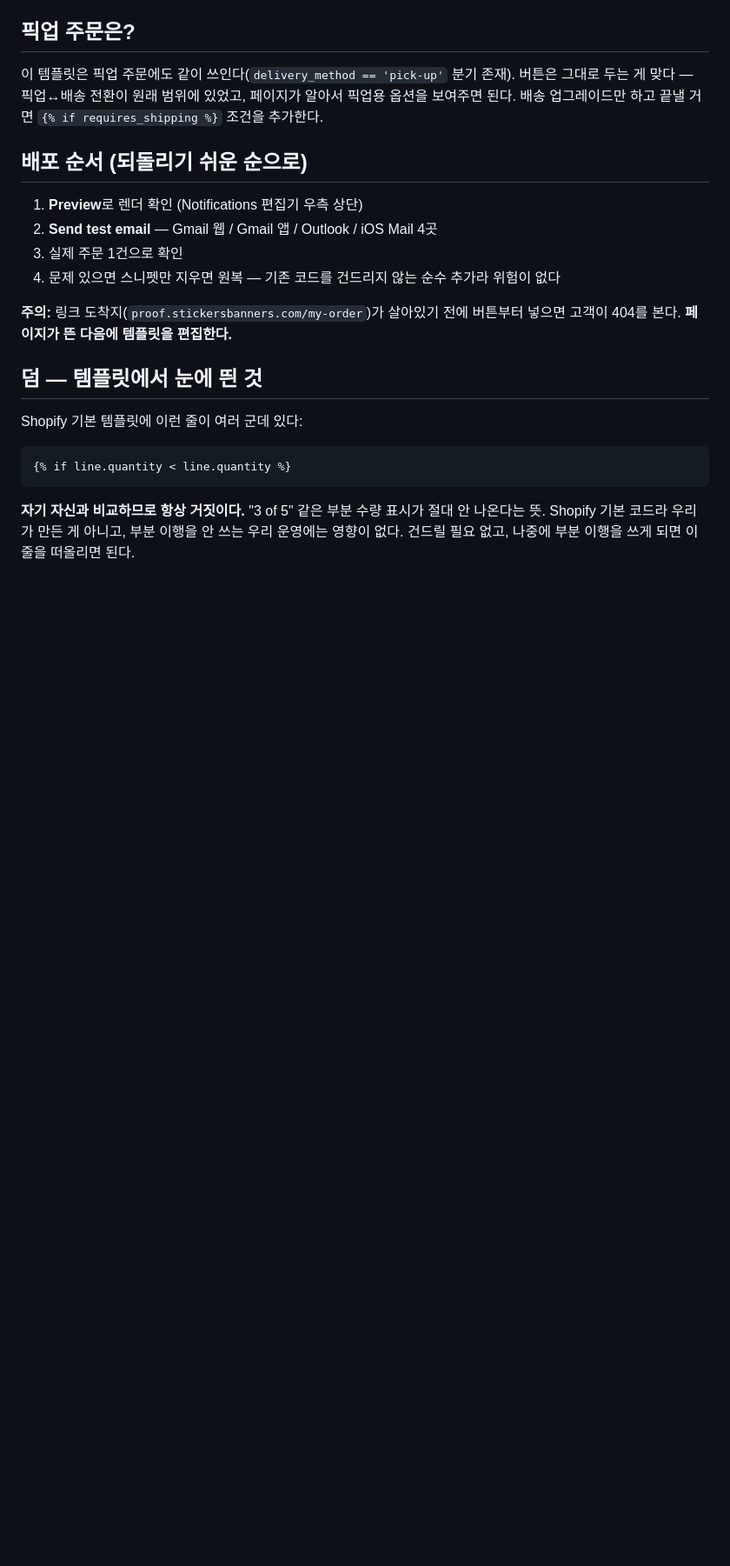
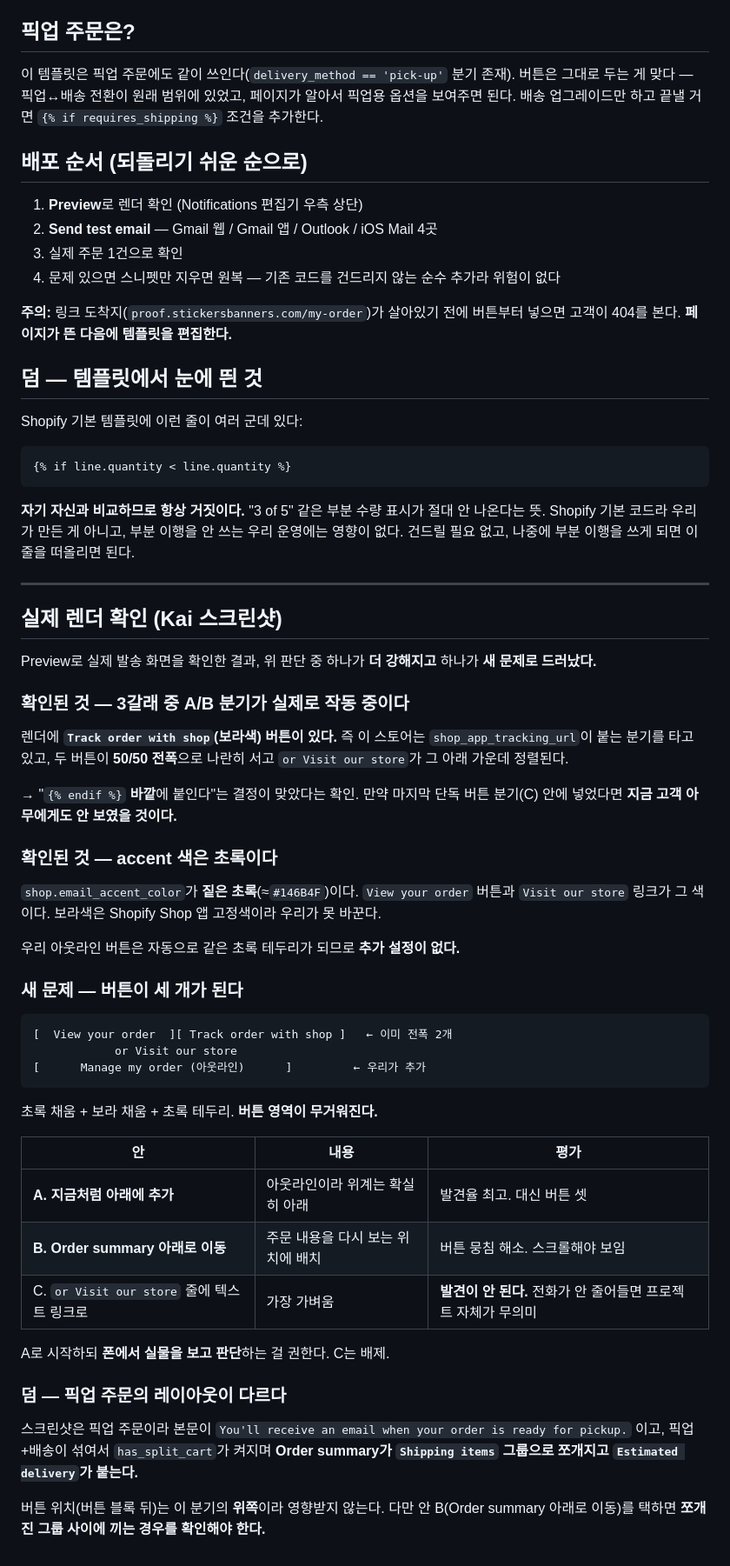
Before and after one commit to ralphboba/StickersBanners-AWS-Infra, a Markdown page: docs/shopify-email-button.md, the part around the change. Shown at 87% size. Drawn GitHub-style; blank space fills up the shorter version.

Commit message:
docs: verify the email-button plan against a real rendered email
The store renders the two-button variant (View your order + Track order
with Shop, 50/50 full width), which confirms the snippet must go after
the whole if/endif rather than inside the single-button fork.

shop.email_accent_color is dark green, so the outlined button inherits it
with no extra setting.

Records the one problem the render surfaced: ours makes a third button in
an already-full row, with the placement options and a recommendation to
judge it on a phone. Also notes that pickup orders take the split-cart
layout, which matters only if the block moves below Order summary.

Co-Authored-By: Claude Opus 5 <noreply@anthropic.com>
Claude-Session: https://claude.ai/code/session_01RFdtYaoBaVuFihSh1Mu5xS

````diff
--- a/docs/shopify-email-button.md
+++ b/docs/shopify-email-button.md
@@ -152,3 +152,52 @@ Shopify 기본 템플릿에 이런 줄이 여러 군데 있다:
 **자기 자신과 비교하므로 항상 거짓이다.** "3 of 5" 같은 부분 수량 표시가 절대 안 나온다는 뜻.
 Shopify 기본 코드라 우리가 만든 게 아니고, 부분 이행을 안 쓰는 우리 운영에는 영향이 없다.
 건드릴 필요 없고, 나중에 부분 이행을 쓰게 되면 이 줄을 떠올리면 된다.
+
+---
+
+## 실제 렌더 확인 (Kai 스크린샷)
+
+Preview로 실제 발송 화면을 확인한 결과, 위 판단 중 하나가 **더 강해지고** 하나가 **새 문제로 드러났다.**
+
+### 확인된 것 — 3갈래 중 A/B 분기가 실제로 작동 중이다
+
+렌더에 **`Track order with shop`(보라색) 버튼이 있다.** 즉 이 스토어는
+`shop_app_tracking_url`이 붙는 분기를 타고 있고, 두 버튼이 **50/50 전폭**으로 나란히 서고
+`or Visit our store`가 그 아래 가운데 정렬된다.
+
+→ "`{% endif %}` **바깥**에 붙인다"는 결정이 맞았다는 확인. 만약 마지막 단독 버튼 분기(C)
+안에 넣었다면 **지금 고객 아무에게도 안 보였을 것이다.**
+
+### 확인된 것 — accent 색은 초록이다
+
+`shop.email_accent_color`가 **짙은 초록**(≈`#146B4F`)이다. `View your order` 버튼과
+`Visit our store` 링크가 그 색이다. 보라색은 Shopify Shop 앱 고정색이라 우리가 못 바꾼다.
+
+우리 아웃라인 버튼은 자동으로 같은 초록 테두리가 되므로 **추가 설정이 없다.**
+
+### 새 문제 — 버튼이 세 개가 된다
+
+```
+[  View your order  ][ Track order with shop ]   ← 이미 전폭 2개
+            or Visit our store
+[      Manage my order (아웃라인)      ]         ← 우리가 추가
+```
+
+초록 채움 + 보라 채움 + 초록 테두리. **버튼 영역이 무거워진다.**
+
+| 안 | 내용 | 평가 |
+| --- | --- | --- |
+| **A. 지금처럼 아래에 추가** | 아웃라인이라 위계는 확실히 아래 | 발견율 최고. 대신 버튼 셋 |
+| **B. Order summary 아래로 이동** | 주문 내용을 다시 보는 위치에 배치 | 버튼 뭉침 해소. 스크롤해야 보임 |
+| C. `or Visit our store` 줄에 텍스트 링크로 | 가장 가벼움 | **발견이 안 된다.** 전화가 안 줄어들면 프로젝트 자체가 무의미 |
+
+A로 시작하되 **폰에서 실물을 보고 판단**하는 걸 권한다. C는 배제.
+
+### 덤 — 픽업 주문의 레이아웃이 다르다
+
+스크린샷은 픽업 주문이라 본문이 `You'll receive an email when your order is ready for pickup.`
+이고, 픽업+배송이 섞여서 `has_split_cart`가 켜지며 **Order summary가 `Shipping items`
+그룹으로 쪼개지고 `Estimated delivery`가 붙는다.**
+
+버튼 위치(버튼 블록 뒤)는 이 분기의 **위쪽**이라 영향받지 않는다. 다만 안 B(Order summary
+아래로 이동)를 택하면 **쪼개진 그룹 사이에 끼는 경우를 확인해야 한다.**
````
